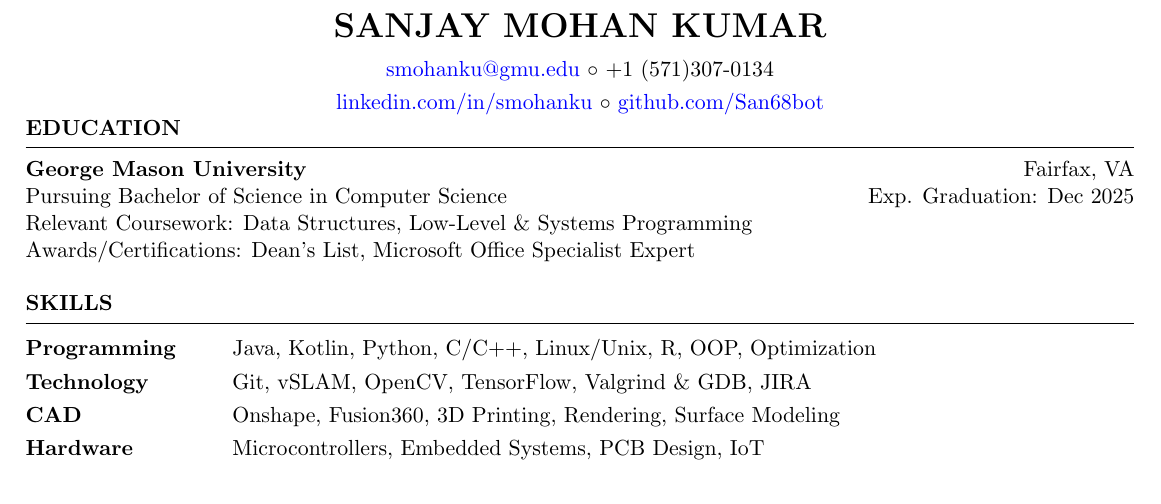
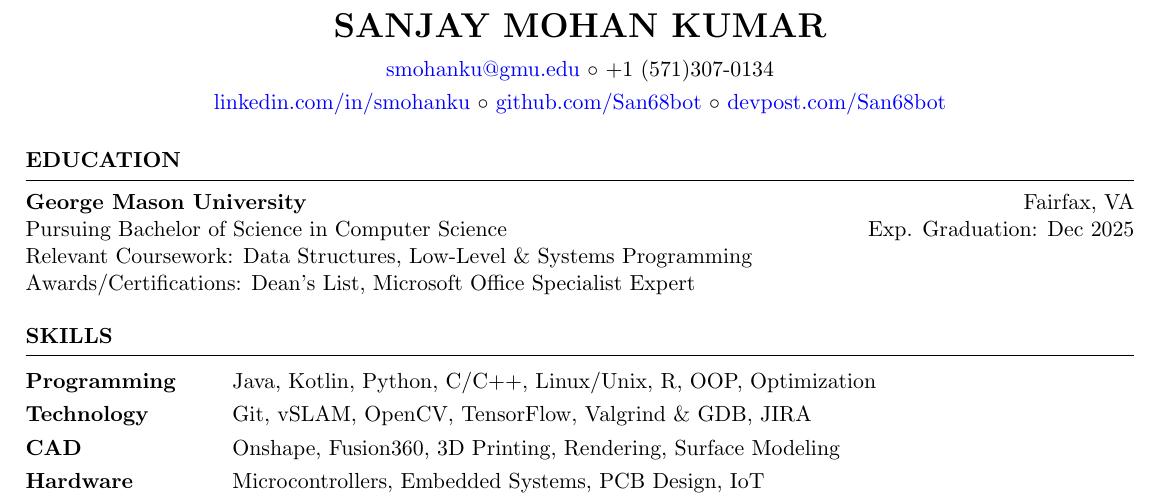
Before and after one commit to San68bot/Resume, a LaTeX CV (resume.tex): part of the page, cut so that both start at the same text. Compiled offline with pdfLaTeX.

Commit message:
CV and added devpost to resume

```diff
--- a/resume.tex
+++ b/resume.tex
@@ -6,14 +6,15 @@
 \name{Sanjay Mohan Kumar} % Your name
 % You can merge both of these into a single line, if you do not have a website.
 \address{\href{mailto:smohanku@gmu.edu}{smohanku@gmu.edu} \\ +1 (571)307-0134}
-\address{\href{https://linkedin.com/in/smohanku}{linkedin.com/in/smohanku} \\ \href{https://github.com/San68bot}{github.com/San68bot}}  %
+\address{\href{https://linkedin.com/in/smohanku}{linkedin.com/in/smohanku} \\ \href{https://github.com/San68bot}{github.com/San68bot}
+\\ \href{https://devpost.com/San68bot}{devpost.com/San68bot}}  %
 
 \begin{document}
 
 %----------------------------------------------------------------------------------------
 %	EDUCATION SECTION
 %----------------------------------------------------------------------------------------
-\vspace{-1.5em}
+%\vspace{-1.0em}
 \begin{rSection}{Education}
 
 {\bf George Mason University} \hfill {Fairfax, VA}\\
```
Also changed, not shown: CoverLetter_Sanjay_Mohan_Kumar.pdf (added), Resume_Sanjay_Mohan_Kumar.pdf (added).
